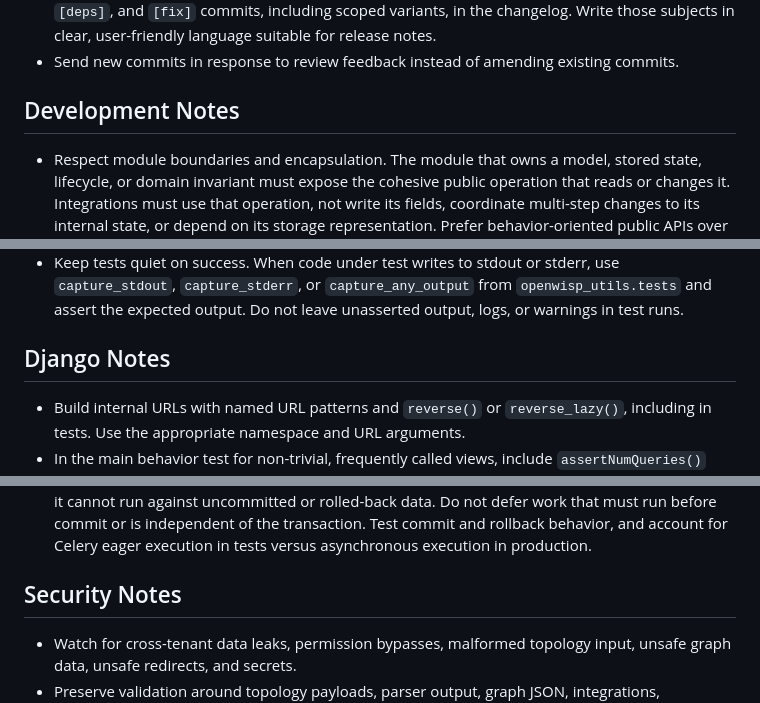
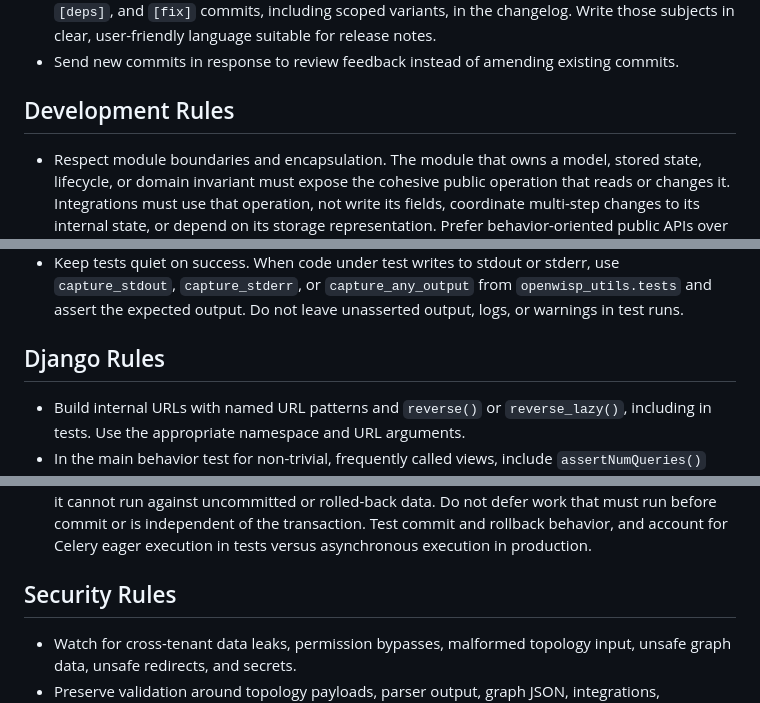
Before and after one commit to openwisp/openwisp-network-topology, a Markdown page: AGENTS.md, 3 parts joined by grey strips. GitHub-like rendering.

Commit message:
[docs] Renamed Notes to Rules for clarity
[skip ci]

```diff
--- a/AGENTS.md
+++ b/AGENTS.md
@@ -35,7 +35,7 @@ If instructions conflict, repository config and CI workflows win first, official
 - Add an explanatory commit body only for substantial changes, new features, or non-obvious bug fixes. The releaser automatically publishes the subject of `[feature]`, `[change]`, `[change!]`, `[deps]`, and `[fix]` commits, including scoped variants, in the changelog. Write those subjects in clear, user-friendly language suitable for release notes.
 - Send new commits in response to review feedback instead of amending existing commits.
 
-## Development Notes
+## Development Rules
 
 - Respect module boundaries and encapsulation. The module that owns a model, stored state, lifecycle, or domain invariant must expose the cohesive public operation that reads or changes it. Integrations must use that operation, not write its fields, coordinate multi-step changes to its internal state, or depend on its storage representation. Prefer behavior-oriented public APIs over setters for internal flags. When an integration needs a missing capability, add it to the owning module with invariant tests, then call it from the integration.
 - Preserve public APIs, migrations, swappable models, topology parser behavior, graph data formats, snapshot semantics, and integration points unless explicitly required.
@@ -59,7 +59,7 @@ If instructions conflict, repository config and CI workflows win first, official
 - Keep helpers and classes used by only one test method inside that method. Promote them to class or module scope only when genuinely reused.
 - Keep tests quiet on success. When code under test writes to stdout or stderr, use `capture_stdout`, `capture_stderr`, or `capture_any_output` from `openwisp_utils.tests` and assert the expected output. Do not leave unasserted output, logs, or warnings in test runs.
 
-## Django Notes
+## Django Rules
 
 - Build internal URLs with named URL patterns and `reverse()` or `reverse_lazy()`, including in tests. Use the appropriate namespace and URL arguments.
 - In the main behavior test for non-trivial, frequently called views, include `assertNumQueries()` with representative data to enforce an intentional query budget and catch N+1 queries. Use `AssertNumQueriesSubTestMixin` from `openwisp_utils.tests` where available: it records the query-count check as a subtest, so subsequent assertions in the method still run. Change the expected count only when the extra queries are necessary and understood.
@@ -73,7 +73,7 @@ If instructions conflict, repository config and CI workflows win first, official
 - Apps under `tests/openwisp2/sample_*` are disposable test and example projects, not maintained deployments. Prefer updating their existing migrations to keep them minimal. Add an append-only migration only when an important change needs documented upgrade guidance for users who customized their OpenWISP modules.
 - When a Celery task, notification, cache invalidation, or other external side effect depends on database changes made in the current transaction, register it with `transaction.on_commit()` so it cannot run against uncommitted or rolled-back data. Do not defer work that must run before commit or is independent of the transaction. Test commit and rollback behavior, and account for Celery eager execution in tests versus asynchronous execution in production.
 
-## Security Notes
+## Security Rules
 
 - Watch for cross-tenant data leaks, permission bypasses, malformed topology input, unsafe graph data, unsafe redirects, and secrets.
 - Preserve validation around topology payloads, parser output, graph JSON, integrations, snapshots, URLs, and imported data.
```
